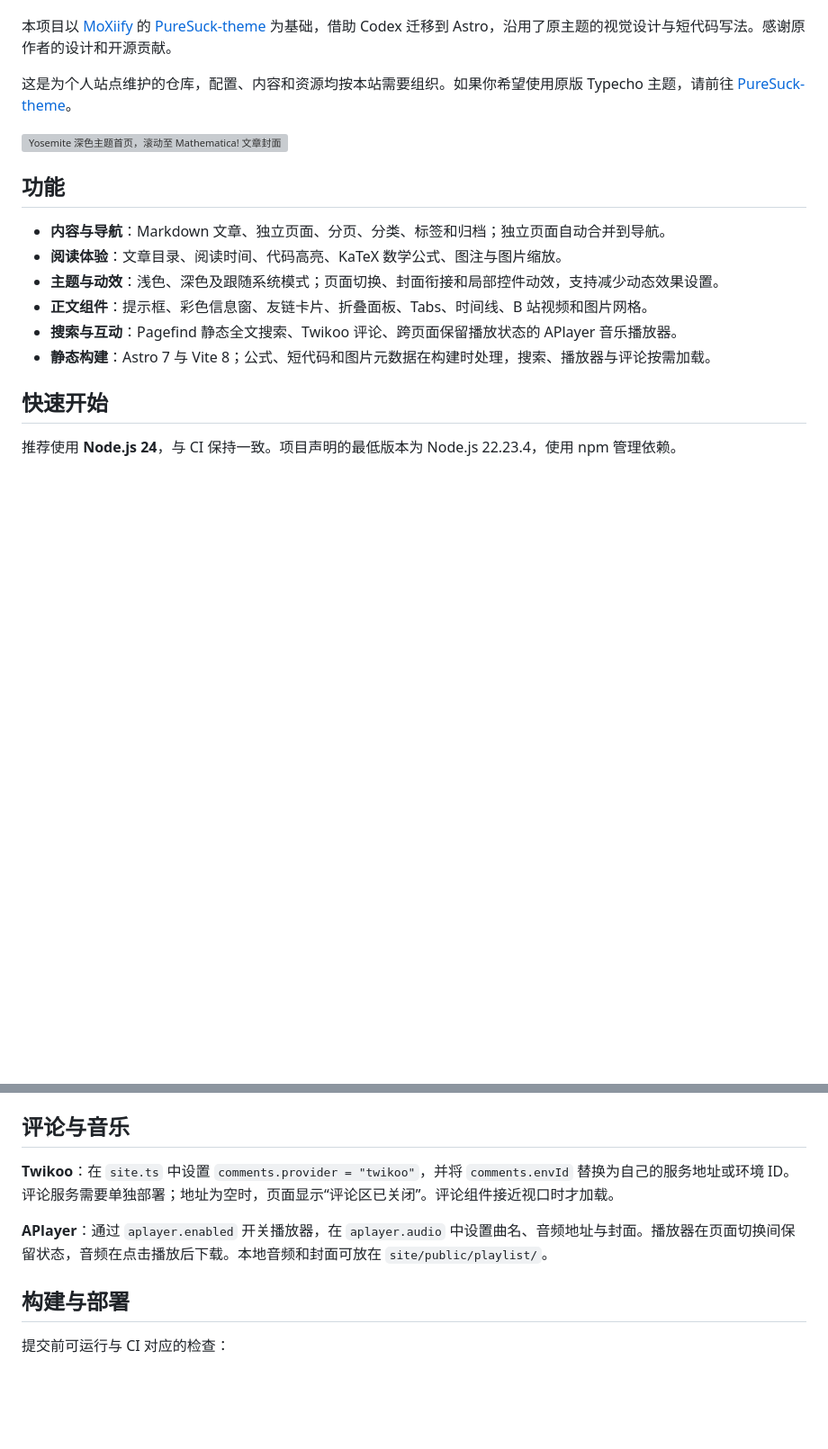
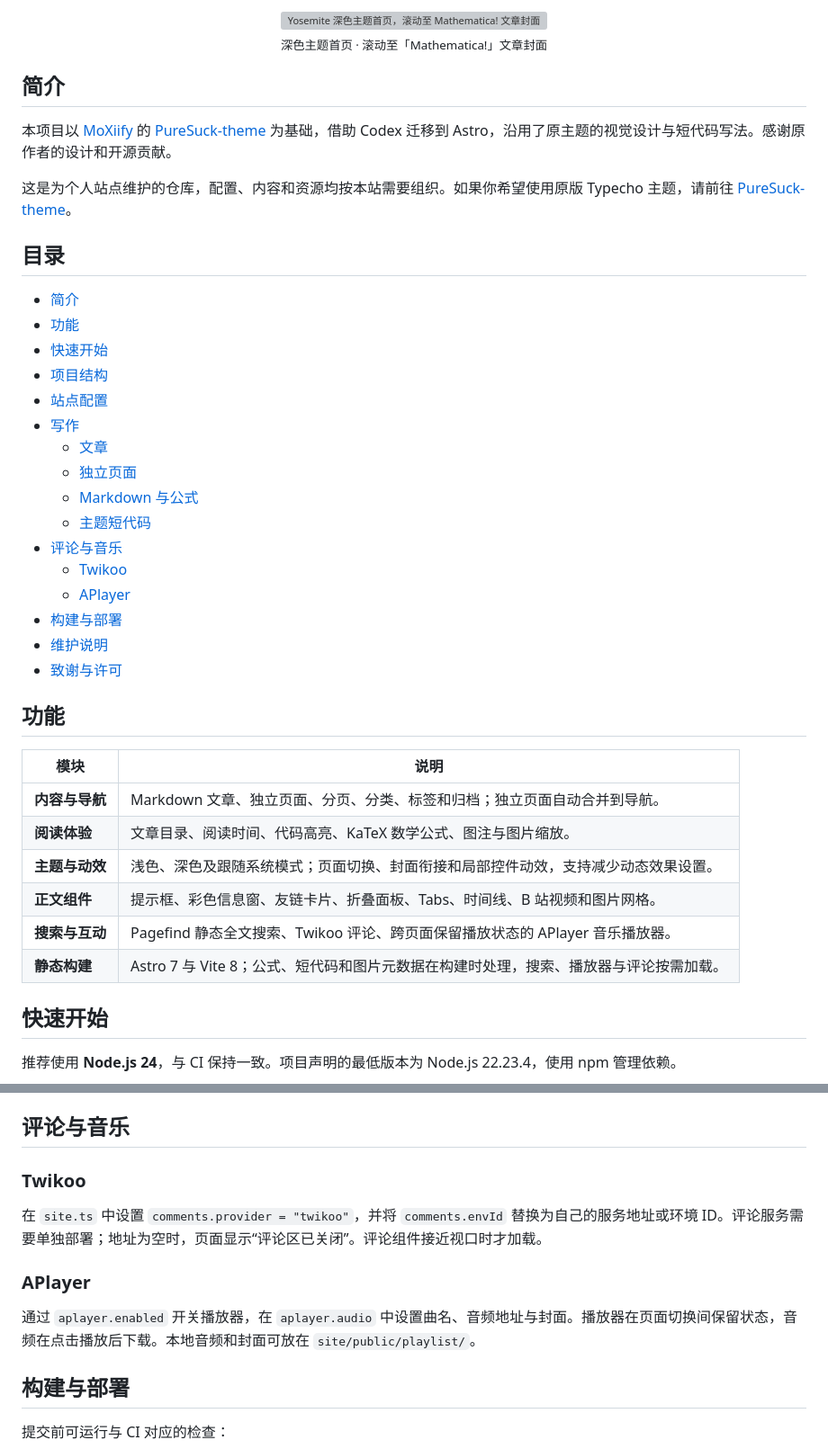
Before and after one commit to Yu-Misaka/vertin.me.yosemite, a Markdown page: README.md, 2 parts joined by grey strips. Shown at 90% size. GitHub-like rendering; blank space fills up the shorter version; grey boxes are pictures that could not be loaded.

Commit message:
docs(readme): polish layout and add powered-by-dsh badge
- center the hero with avatar, title, tagline and a badge row
- add CI, license, Astro, Node.js, TypeScript, site and dsh badges
- move the homepage screenshot up with a caption; add a TOC with anchors
- convert the feature list to a table and split comments/music into subsections
- fix project-tree comment alignment; keep all wording and links unchanged

```diff
--- a/README.md
+++ b/README.md
@@ -4,18 +21,44 @@ Vertin 个人博客的 Astro 静态站点实现。以 Markdown 管理文章和
+<p align="center">
+  <img src="docs/images/homepage.webp" alt="Yosemite 深色主题首页，滚动至 Mathematica! 文章封面" width="880">
+  <br>
+  <sub>深色主题首页 · 滚动至「Mathematica!」文章封面</sub>
+</p>
+
+## 简介
 
 本项目以 [MoXiify](https://github.com/MoXiaoXi233) 的 [PureSuck-theme](https://github.com/MoXiaoXi233/PureSuck-theme) 为基础，借助 Codex 迁移到 Astro，沿用了原主题的视觉设计与短代码写法。感谢原作者的设计和开源贡献。
 
 这是为个人站点维护的仓库，配置、内容和资源均按本站需要组织。如果你希望使用原版 Typecho 主题，请前往 [PureSuck-theme](https://github.com/MoXiaoXi233/PureSuck-theme)。
 
-![Yosemite 深色主题首页，滚动至 Mathematica! 文章封面](docs/images/homepage.webp)
+## 目录
+
+- [简介](#简介)
+- [功能](#功能)
+- [快速开始](#快速开始)
+- [项目结构](#项目结构)
+- [站点配置](#站点配置)
+- [写作](#写作)
+  - [文章](#文章)
+  - [独立页面](#独立页面)
+  - [Markdown 与公式](#markdown-与公式)
+  - [主题短代码](#主题短代码)
+- [评论与音乐](#评论与音乐)
+  - [Twikoo](#twikoo)
+  - [APlayer](#aplayer)
+- [构建与部署](#构建与部署)
+- [维护说明](#维护说明)
+- [致谢与许可](#致谢与许可)
 
 ## 功能
 
-- **内容与导航**：Markdown 文章、独立页面、分页、分类、标签和归档；独立页面自动合并到导航。
-- **阅读体验**：文章目录、阅读时间、代码高亮、KaTeX 数学公式、图注与图片缩放。
-- **主题与动效**：浅色、深色及跟随系统模式；页面切换、封面衔接和局部控件动效，支持减少动态效果设置。
-- **正文组件**：提示框、彩色信息窗、友链卡片、折叠面板、Tabs、时间线、B 站视频和图片网格。
-- **搜索与互动**：Pagefind 静态全文搜索、Twikoo 评论、跨页面保留播放状态的 APlayer 音乐播放器。
-- **静态构建**：Astro 7 与 Vite 8；公式、短代码和图片元数据在构建时处理，搜索、播放器与评论按需加载。
+| 模块 | 说明 |
+| --- | --- |
+| **内容与导航** | Markdown 文章、独立页面、分页、分类、标签和归档；独立页面自动合并到导航。 |
+| **阅读体验** | 文章目录、阅读时间、代码高亮、KaTeX 数学公式、图注与图片缩放。 |
+| **主题与动效** | 浅色、深色及跟随系统模式；页面切换、封面衔接和局部控件动效，支持减少动态效果设置。 |
+| **正文组件** | 提示框、彩色信息窗、友链卡片、折叠面板、Tabs、时间线、B 站视频和图片网格。 |
+| **搜索与互动** | Pagefind 静态全文搜索、Twikoo 评论、跨页面保留播放状态的 APlayer 音乐播放器。 |
+| **静态构建** | Astro 7 与 Vite 8；公式、短代码和图片元数据在构建时处理，搜索、播放器与评论按需加载。 |
 
 ## 快速开始
 
@@ -183,9 +226,13 @@ Tabs、时间线和图片网格可分多行编写；信息窗中需要显式换
 
 ## 评论与音乐
 
-**Twikoo**：在 `site.ts` 中设置 `comments.provider = "twikoo"`，并将 `comments.envId` 替换为自己的服务地址或环境 ID。评论服务需要单独部署；地址为空时，页面显示“评论区已关闭”。评论组件接近视口时才加载。
+### Twikoo
 
-**APlayer**：通过 `aplayer.enabled` 开关播放器，在 `aplayer.audio` 中设置曲名、音频地址与封面。播放器在页面切换间保留状态，音频在点击播放后下载。本地音频和封面可放在 `site/public/playlist/`。
+在 `site.ts` 中设置 `comments.provider = "twikoo"`，并将 `comments.envId` 替换为自己的服务地址或环境 ID。评论服务需要单独部署；地址为空时，页面显示“评论区已关闭”。评论组件接近视口时才加载。
+
+### APlayer
+
+通过 `aplayer.enabled` 开关播放器，在 `aplayer.audio` 中设置曲名、音频地址与封面。播放器在页面切换间保留状态，音频在点击播放后下载。本地音频和封面可放在 `site/public/playlist/`。
 
 ## 构建与部署
 
```
Also changed, not shown: other parts of README.md (+19 -2 lines).
